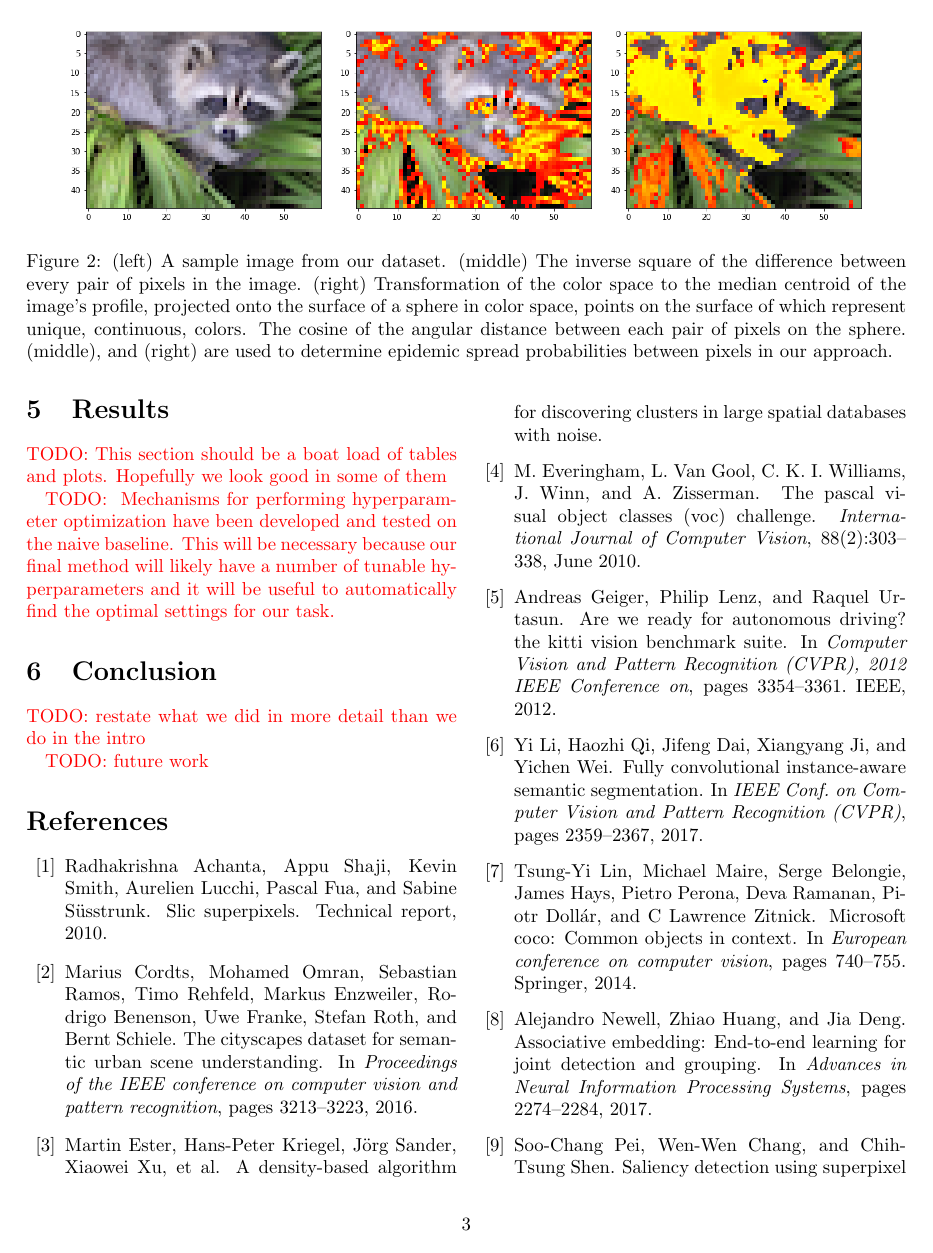
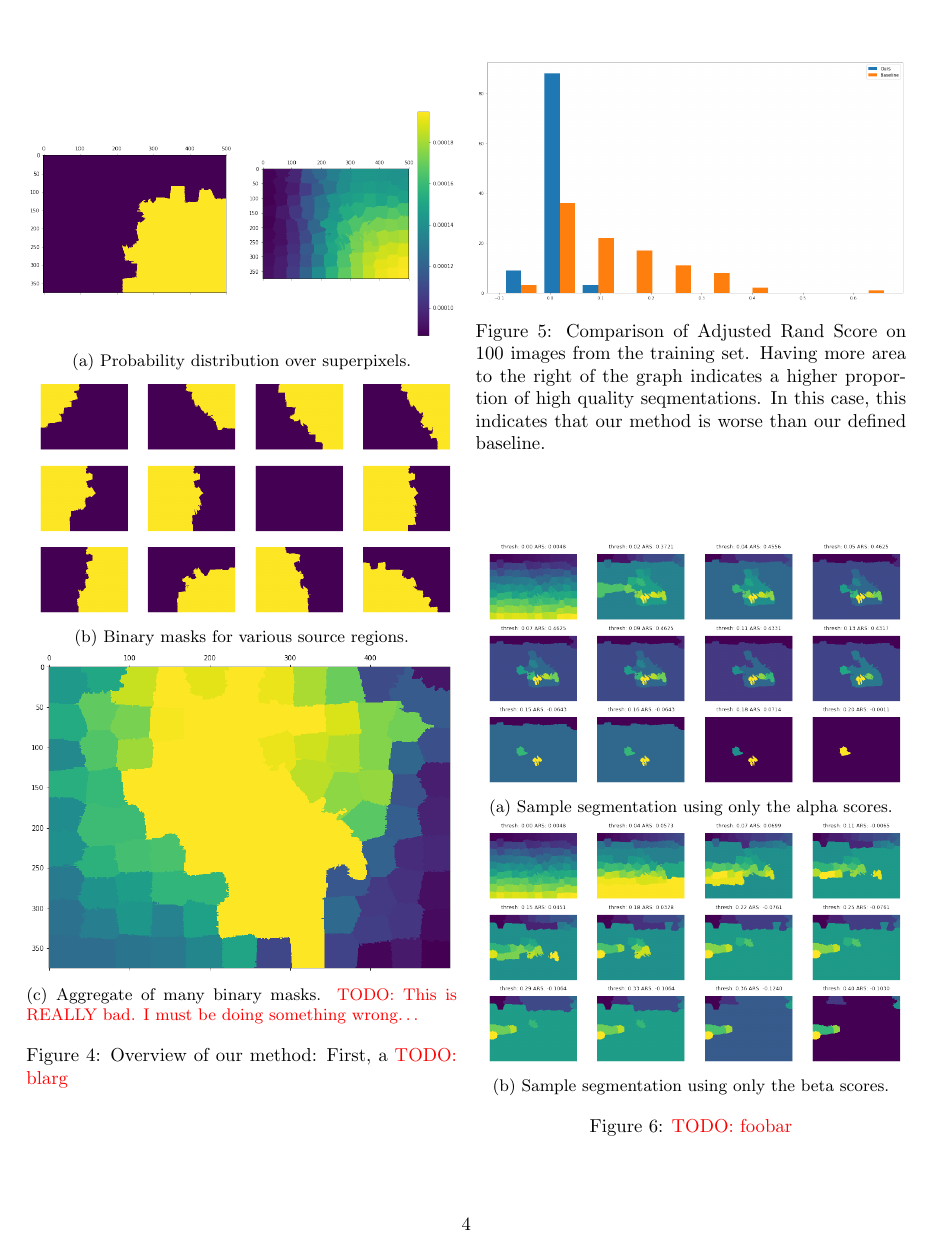
Before and after one commit to connorgreenwell/image_seg_interdep_epidemic, a LaTeX paper (docs/report/report.tex): page 3 of 4 before the commit and page 4 of 5 after it. Compiled offline with pdfLaTeX.

Commit message:
report draft submitted on Apr. 15

```diff
--- a/docs/report/report.tex
+++ b/docs/report/report.tex
@@ -4,6 +4,7 @@
 \usepackage[margin=1in,bottom=1.5in]{geometry}
 
 \usepackage{graphicx}
+\usepackage{subcaption}
 
 % Comment out second line to disable.
 % Thanks: https://gist.github.com/orbekk/1298622
@@ -167,3 +176,30 @@ images", which we visualize in \figref{alpha_beta}.
+  \figlab{ab_graph}
+
+\end{figure}
+
+\begin{figure}
+  \centering
+
+  \begin{subfigure}{\linewidth}
+    \includegraphics[width=\linewidth]{figs/single_source.png}
+    \caption{Probability distribution over superpixels.}
+  \end{subfigure}
+  \begin{subfigure}{\linewidth}
+    \includegraphics[width=\linewidth]{figs/many_sources.png}
+    \caption{Binary masks for various source regions.}
+  \end{subfigure}
+  \begin{subfigure}{\linewidth}
+    \includegraphics[width=\linewidth]{figs/aggregate.png}
+    \caption{Aggregate of many binary masks. \todo{This is REALLY bad. I must be doing something wrong\ldots}}
+  \end{subfigure}
+
+  \caption{
+    Overview of our method: First, a \todo{blarg}
+  }
+  \figlab{process}
+
+\end{figure}
+
 \section{Evaluation}\seclab{eval}
 
 The goal of this project is mostly to explore the space and point to future
@@ -196,6 +232,38 @@ evluating against Hebert's ARS score.
 
 \section{Results}\seclab{results}
 
+\begin{figure}
+  \centering
+
+  \includegraphics[width=\linewidth]{figs/bars.png}
+
+  \caption{Comparison of Adjusted Rand Score on 100 images from the training set. Having more area to the right of the graph
+indicates a higher proportion of high quality seqmentations. In this case, this indicates that our method is worse than our
+defined baseline.
+  }
+  \figlab{bars}
+
+\end{figure}
+
+\begin{figure}
+  \centering
+
+  \begin{subfigure}{\linewidth}
+    \includegraphics[width=\linewidth]{figs/only_alpha.png}
+    \caption{Sample segmentation using only the alpha scores.}
+  \end{subfigure}
+  \begin{subfigure}{\linewidth}
+    \includegraphics[width=\linewidth]{figs/only_beta.png}
+    \caption{Sample segmentation using only the beta scores.}
+  \end{subfigure}
+
+  \caption{
+    \todo{foobar}
+  }
+  \figlab{ab_only}
+
+\end{figure}
+
 \todo{This section should be a boat load of tables and plots. Hopefully we look good in some of them}
 
 \todo{
```
Also changed, not shown: docs/report/figs/ab_graphs.png (added), docs/report/figs/aggregate.png (added), docs/report/figs/bars.png (added), docs/report/figs/many_sources.png (added), docs/report/figs/only_alpha.png (added), docs/report/figs/only_beta.png (added), docs/report/figs/single_source.png (added), docs/report/report.tex (8 more changed lines).
